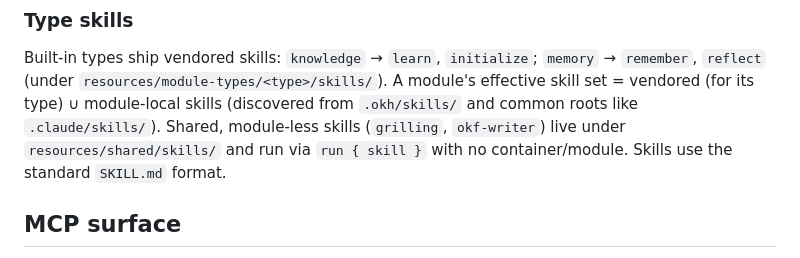
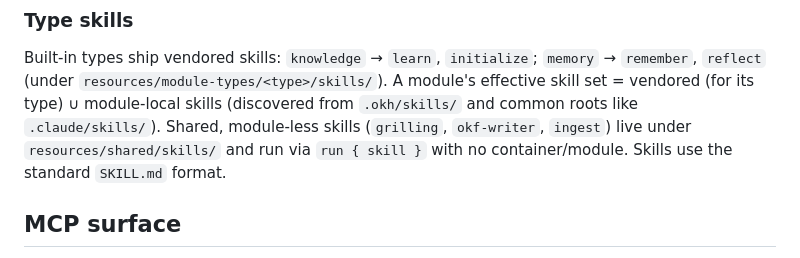
Before and after one commit to dryotta/open-knowledge-hub, a Markdown page: README.md, the part around the change. GitHub-like rendering.

Commit message:
docs: list the ingest shared skill and note the chat-attachment limitation
Co-authored-by: Copilot <223556219+Copilot@users.noreply.github.com>

```diff
--- a/README.md
+++ b/README.md
@@ -43,7 +43,7 @@ Built-in types ship vendored skills: `knowledge` → `learn`, `initialize`; `mem
 → `remember`, `reflect` (under `resources/module-types/<type>/skills/`). A module's
 effective skill set = vendored (for its type) ∪ module-local skills (discovered from
 `.okh/skills/` and common roots like `.claude/skills/`). Shared, module-less skills
-(`grilling`, `okf-writer`) live under `resources/shared/skills/` and run via
+(`grilling`, `okf-writer`, `ingest`) live under `resources/shared/skills/` and run via
 `run { skill }` with no container/module. Skills use the standard `SKILL.md` format.
 
 ## MCP surface
```
Also changed, not shown: USAGE.md (+2 -1 lines).
